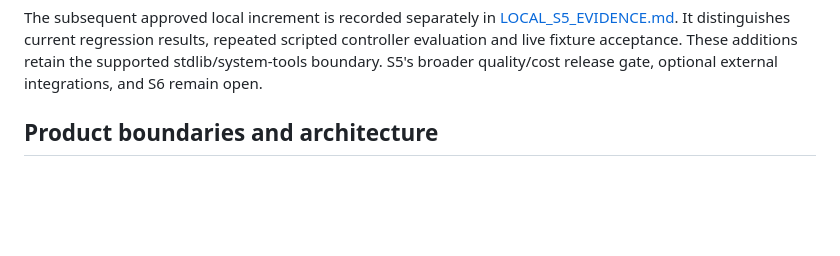
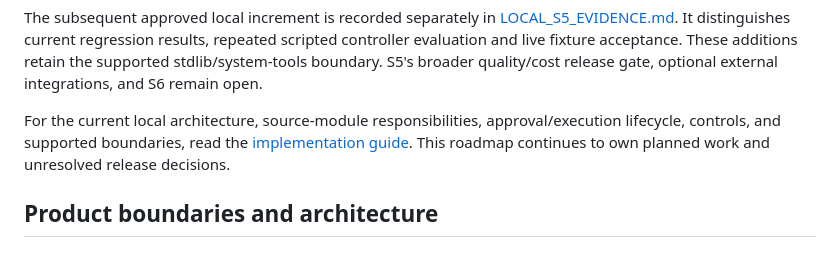
Before and after one commit to bloodred17/shinobi-showdown, a Markdown page: docs/agent-development/DEVELOPMENT_SLICES.md, the part around the change. Drawn GitHub-style; blank space fills up the shorter version.

Commit message:
docs(agent-development): link implementation guide from roadmap
Point readers to the current local architecture and lifecycle implementation guide.

```diff
--- a/docs/agent-development/DEVELOPMENT_SLICES.md
+++ b/docs/agent-development/DEVELOPMENT_SLICES.md
@@ -44,6 +44,8 @@ The current [runtime README](../../tools/shinobi-agent/README.md) and [evidence
 Reference versions in that report include Pi 0.84.4, Deep Agents 0.7.23, Python 3.12.13, LangGraph 1.2.14, and Nx 23.3.0. They identify the observed baseline; they are not a claim about the latest upstream releases. Revalidate capabilities when versions change.
 
 The subsequent approved local increment is recorded separately in [LOCAL_S5_EVIDENCE.md](../../tools/shinobi-agent/LOCAL_S5_EVIDENCE.md). It distinguishes current regression results, repeated scripted controller evaluation and live fixture acceptance. These additions retain the supported stdlib/system-tools boundary. S5's broader quality/cost release gate, optional external integrations, and S6 remain open.
+
+For the current local architecture, source-module responsibilities, approval/execution lifecycle, controls, and supported boundaries, read the [implementation guide](../../tools/shinobi-agent/IMPLEMENTATION.md). This roadmap continues to own planned work and unresolved release decisions.
 
 ## Product boundaries and architecture
 
```
